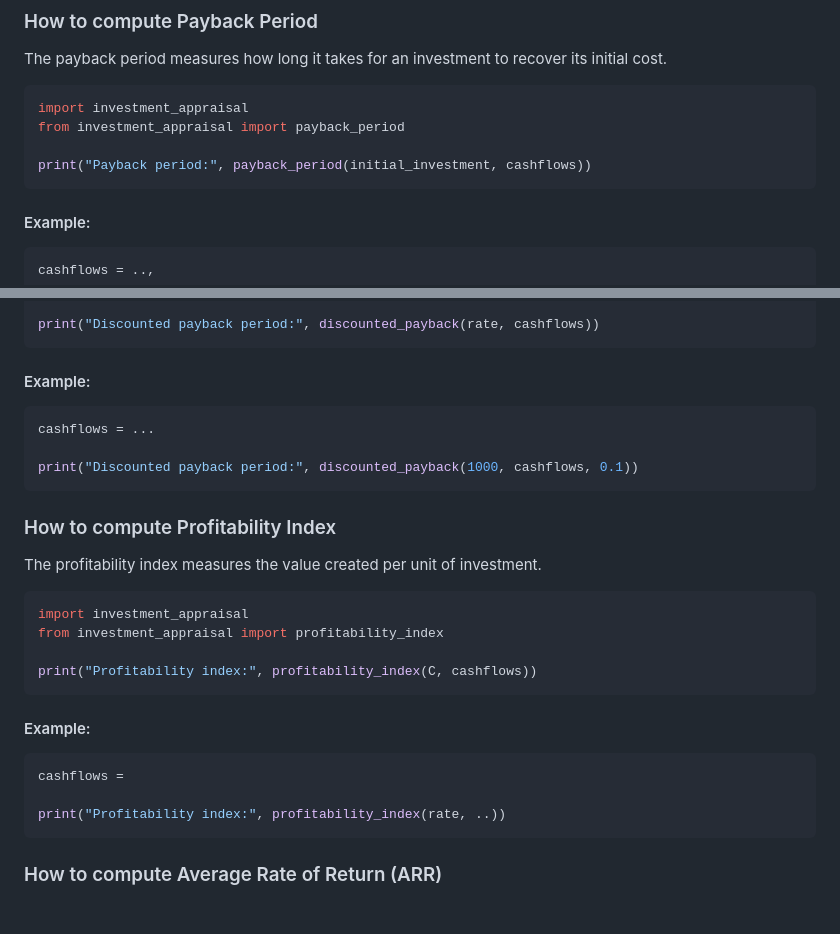
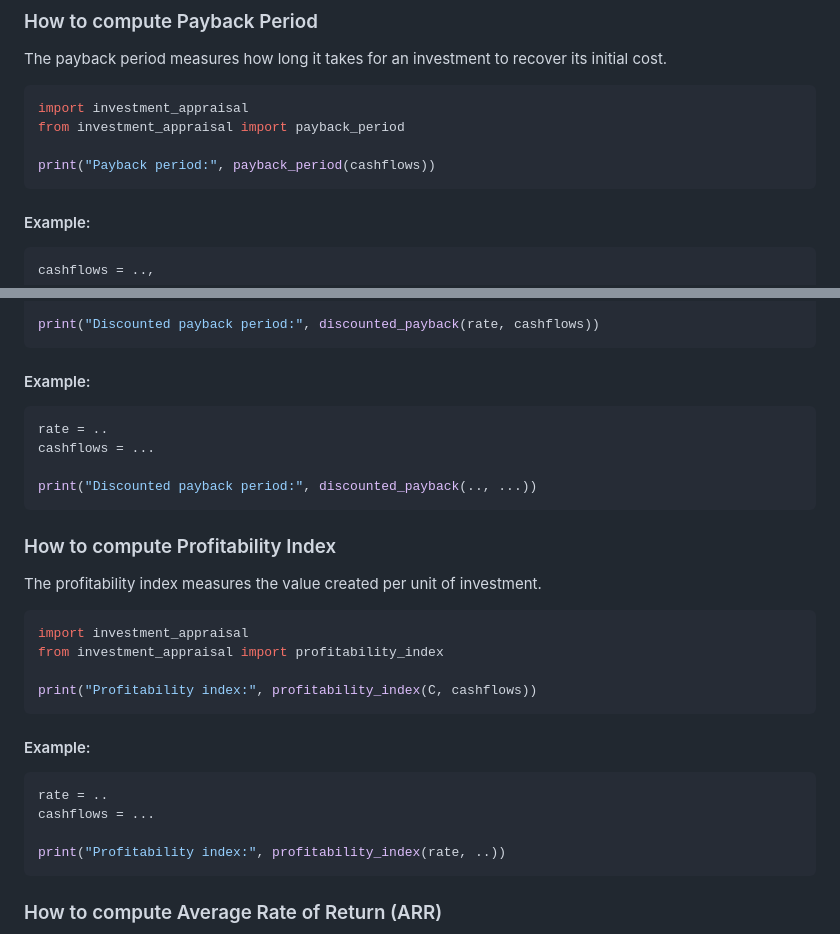
Before and after one commit to emilyl-no/Investments, a Markdown page: Finance IA/README.md, 2 parts joined by grey strips. Drawn GitHub-style; blank space fills up the shorter version.

````diff
--- a/Finance IA/README.md
+++ b/Finance IA/README.md
@@ -203,7 +203,7 @@ The payback period measures how long it takes for an investment to recover its i
 import investment_appraisal
 from investment_appraisal import payback_period
 
-print("Payback period:", payback_period(initial_investment, cashflows))
+print("Payback period:", payback_period(cashflows))
 ```
 #### Example:
 ```python
@@ -226,9 +226,10 @@ print("Discounted payback period:", discounted_payback(rate, cashflows))
 #### Example:
 
 ```python
+rate = ..
 cashflows = ...
 
-print("Discounted payback period:", discounted_payback(1000, cashflows, 0.1))
+print("Discounted payback period:", discounted_payback(.., ...))
 ```
 
 
@@ -244,7 +245,8 @@ print("Profitability index:", profitability_index(C, cashflows))
 ```
 #### Example:
 ```python
-cashflows =
+rate = ..
+cashflows = ...
 
 print("Profitability index:", profitability_index(rate, ..))
 ```
````
